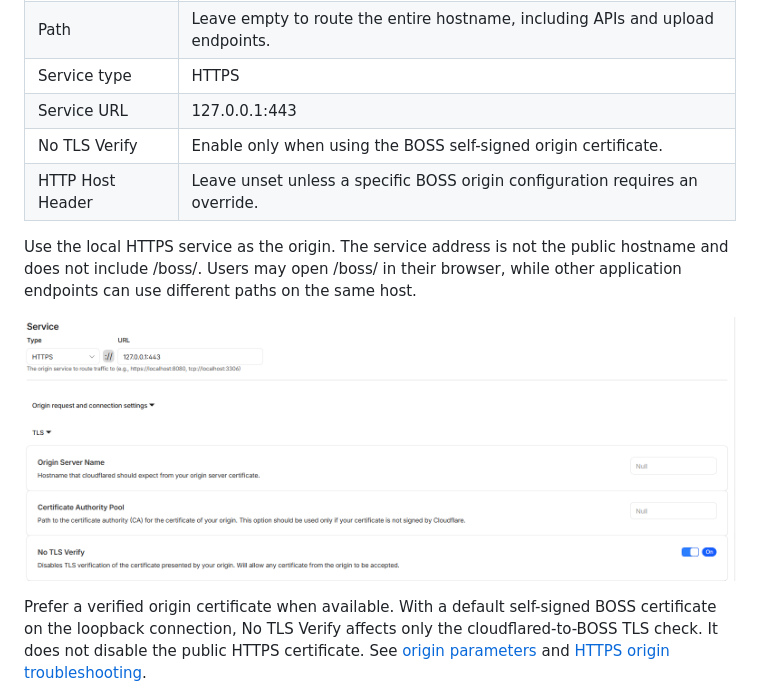
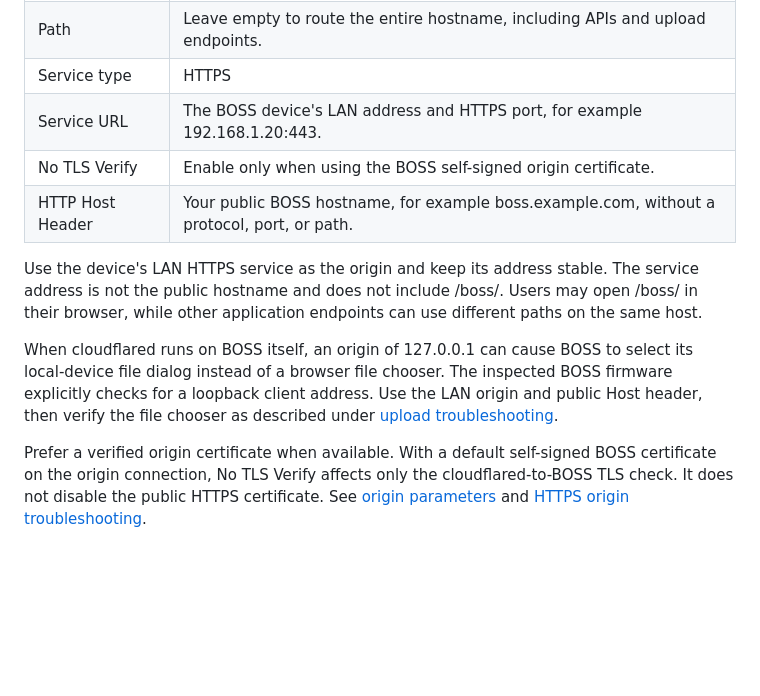
Before and after one commit to frxbg/frigotehnica-boss-cloudflare-tunnel, a Markdown page: README.md, the part around one of its changes. Drawn GitHub-style; blank space fills up the shorter version.

```diff
--- a/README.md
+++ b/README.md
@@ -150,18 +150,23 @@ In the tunnel’s published application route, configure:
 | Public hostname | Your public BOSS hostname, for example boss.example.com. |
 | Path | Leave empty to route the entire hostname, including APIs and upload endpoints. |
 | Service type | HTTPS |
-| Service URL | 127.0.0.1:443 |
+| Service URL | The BOSS device's LAN address and HTTPS port, for example 192.168.1.20:443. |
 | No TLS Verify | Enable only when using the BOSS self-signed origin certificate. |
-| HTTP Host Header | Leave unset unless a specific BOSS origin configuration requires an override. |
+| HTTP Host Header | Your public BOSS hostname, for example boss.example.com, without a protocol, port, or path. |
 
-Use the local HTTPS service as the origin. The service address is not the
-public hostname and does not include /boss/. Users may open /boss/ in their
-browser, while other application endpoints can use different paths on the same host.
+Use the device's LAN HTTPS service as the origin and keep its address stable.
+The service address is not the public hostname and does not include /boss/.
+Users may open /boss/ in their browser, while other application endpoints can
+use different paths on the same host.
 
-![Cloudflare route to the local BOSS HTTPS service](docs/images/Published-application-routes.png)
+When cloudflared runs on BOSS itself, an origin of 127.0.0.1 can cause BOSS to
+select its local-device file dialog instead of a browser file chooser. The
+inspected BOSS firmware explicitly checks for a loopback client address.
+Use the LAN origin and public Host header, then verify the file chooser as
+described under [upload troubleshooting](#boss-uploads-do-not-work-through-the-public-hostname).
 
 Prefer a verified origin certificate when available. With a default self-signed
-BOSS certificate on the loopback connection, No TLS Verify affects only the
+BOSS certificate on the origin connection, No TLS Verify affects only the
 cloudflared-to-BOSS TLS check. It does not disable the public HTTPS certificate.
 See [origin parameters](https://developers.cloudflare.com/tunnel/advanced/origin-parameters/)
 and [HTTPS origin troubleshooting](https://developers.cloudflare.com/tunnel/troubleshooting/https-origins/).
```
Also changed, not shown: other parts of README.md (+32 -7 lines).
